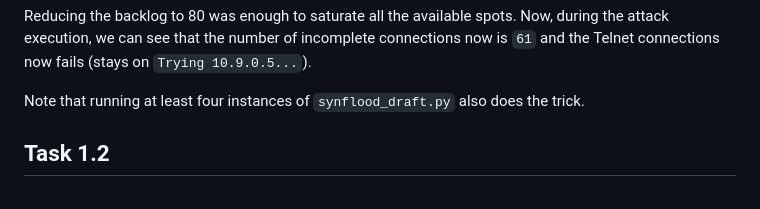
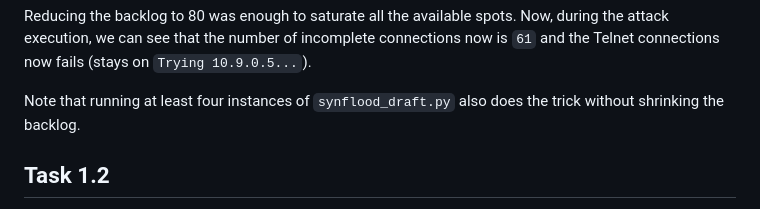
Before and after one commit to ProSecCorp/Ethical-hacking, a Markdown page: 02 - TCPSpoofing/Task 1/Task 1.md, the part around the change. GitHub-like rendering.

Commit message:
Update Task 1.md with connection backlog details
Clarified the effect of running multiple instances of synflood_draft.py on connection backlog.

```diff
--- a/02 - TCPSpoofing/Task 1/Task 1.md
+++ b/02 - TCPSpoofing/Task 1/Task 1.md
@@ -27,7 +27,7 @@ docker exec victim-10.9.0.5 ip tcp_metrics flush
 Reducing the backlog to 80 was enough to saturate all the available spots.
 Now, during the attack execution, we can see that the number of incomplete connections now is `61` and the Telnet connections now fails (stays on `Trying 10.9.0.5...`).
 
-Note that running at least four instances of `synflood_draft.py` also does the trick.
+Note that running at least four instances of `synflood_draft.py` also does the trick without shrinking the backlog.
 ## Task 1.2
 
 Now I try to execute the C code.  The number of incomplete connections is now `129`, but the Telnet connection now fails until the attack finishes.
```
